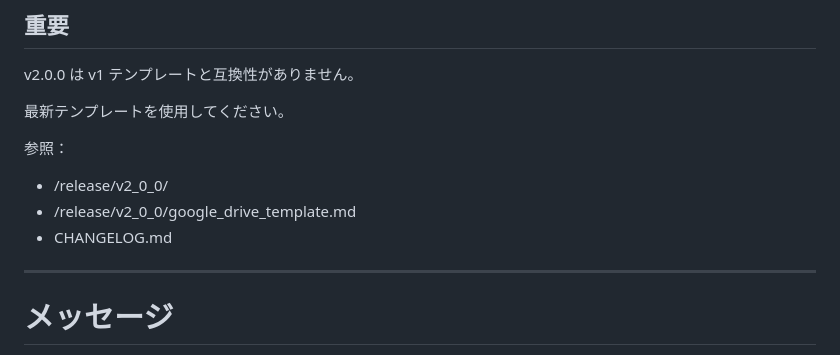
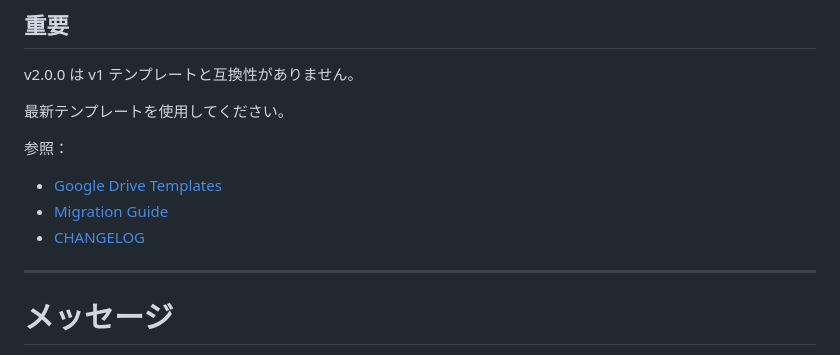
Before and after one commit to KozyWorks-lab/training-game-cards, a Markdown page: README.md, the part around the change. GitHub-like rendering.

```diff
--- a/README.md
+++ b/README.md
@@ -372,9 +372,10 @@ v2.0.0 は v1 テンプレートと互換性がありません。
 
 参照：
 
-- /release/v2_0_0/
-- /release/v2_0_0/google_drive_template.md
-- CHANGELOG.md
+- [Google Drive Templates](./release/v2_0_0/google_drive_template.md)
+- [Migration Guide](./release/v2_0_0/migration_guide.md)
+- [CHANGELOG](./CHANGELOG.md)
+
 
 ---
 
```
